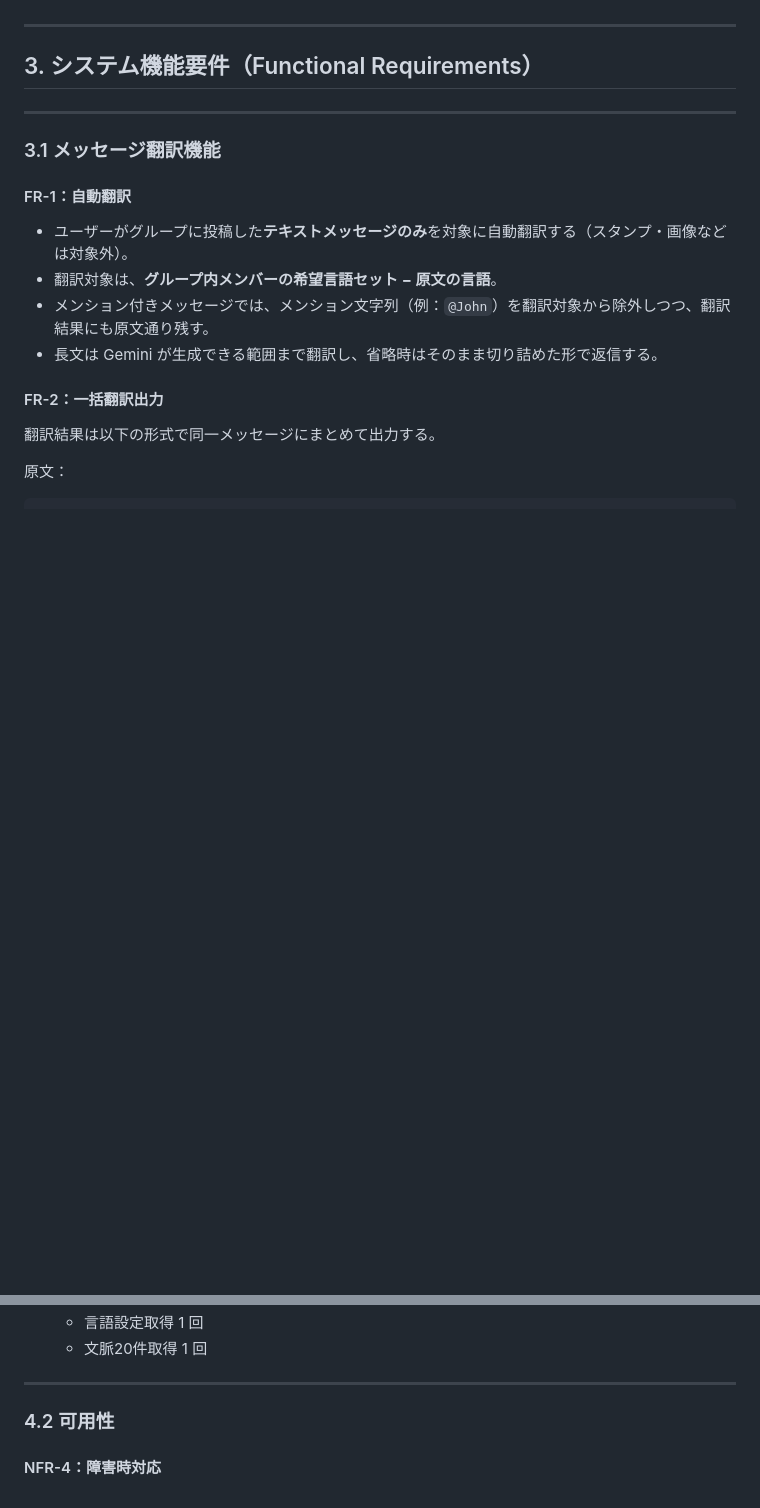
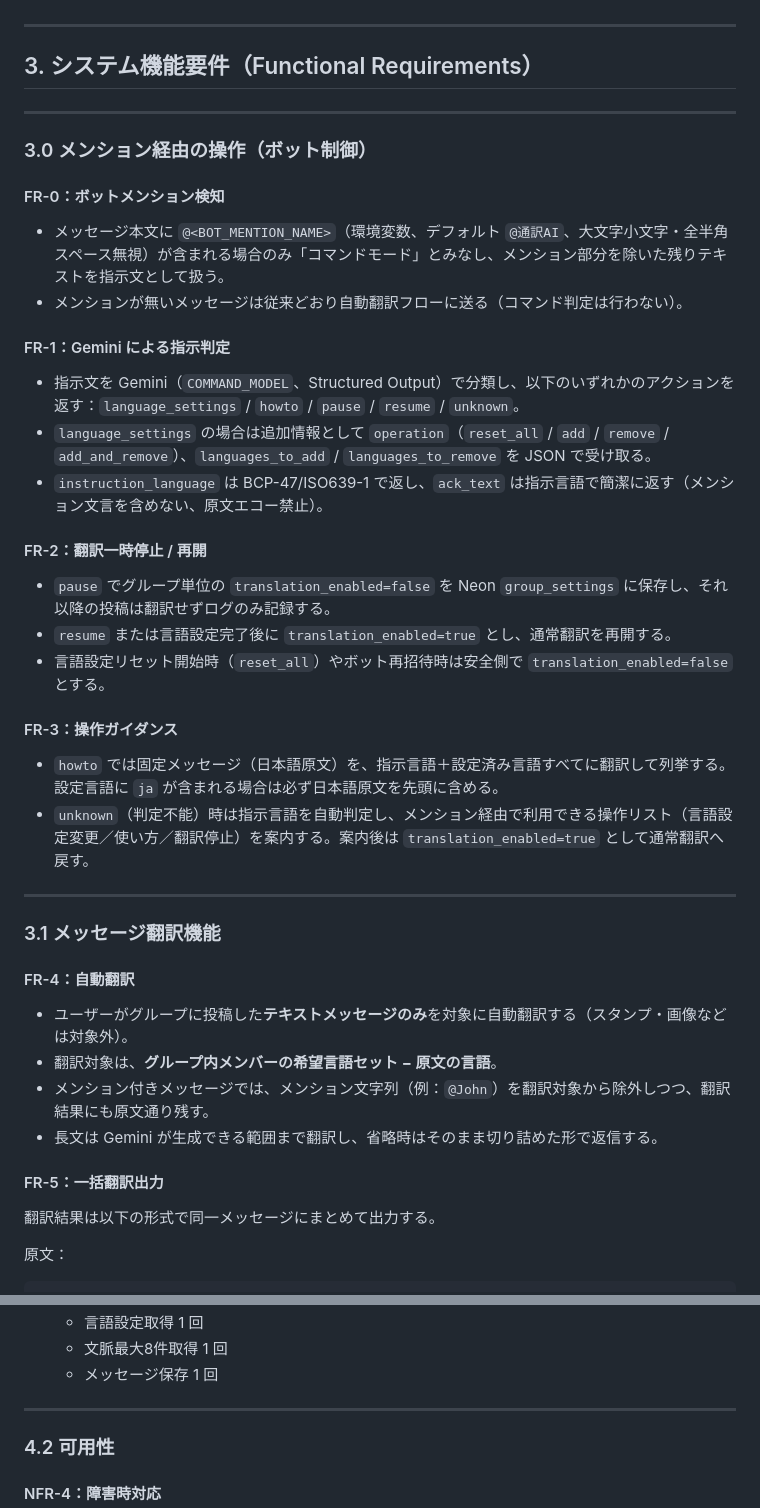
Before and after one commit to KeitaIwasa/translate-line-bot, a Markdown page: docs/要件定義書.md, 2 parts joined by grey strips. GitHub-like rendering; blank space fills up the shorter version.

```diff
--- a/docs/要件定義書.md
+++ b/docs/要件定義書.md
@@ -30,16 +30,42 @@ AWS Lambda（Python）＋ Neon（PostgreSQL）を使用した最小構成で低
 
 ---
 
+### 3.0 メンション経由の操作（ボット制御）
+
+#### FR-0：ボットメンション検知
+
+* メッセージ本文に `@<BOT_MENTION_NAME>`（環境変数、デフォルト `@通訳AI`、大文字小文字・全半角スペース無視）が含まれる場合のみ「コマンドモード」とみなし、メンション部分を除いた残りテキストを指示文として扱う。
+* メンションが無いメッセージは従来どおり自動翻訳フローに送る（コマンド判定は行わない）。
+
+#### FR-1：Gemini による指示判定
+
+* 指示文を Gemini（`COMMAND_MODEL`、Structured Output）で分類し、以下のいずれかのアクションを返す：`language_settings` / `howto` / `pause` / `resume` / `unknown`。
+* `language_settings` の場合は追加情報として `operation`（`reset_all` / `add` / `remove` / `add_and_remove`）、`languages_to_add` / `languages_to_remove` を JSON で受け取る。
+* `instruction_language` は BCP-47/ISO639-1 で返し、`ack_text` は指示言語で簡潔に返す（メンション文言を含めない、原文エコー禁止）。
+
+#### FR-2：翻訳一時停止 / 再開
+
+* `pause` でグループ単位の `translation_enabled=false` を Neon `group_settings` に保存し、それ以降の投稿は翻訳せずログのみ記録する。
+* `resume` または言語設定完了後に `translation_enabled=true` とし、通常翻訳を再開する。
+* 言語設定リセット開始時（`reset_all`）やボット再招待時は安全側で `translation_enabled=false` とする。
+
+#### FR-3：操作ガイダンス
+
+* `howto` では固定メッセージ（日本語原文）を、指示言語＋設定済み言語すべてに翻訳して列挙する。設定言語に `ja` が含まれる場合は必ず日本語原文を先頭に含める。
+* `unknown`（判定不能）時は指示言語を自動判定し、メンション経由で利用できる操作リスト（言語設定変更／使い方／翻訳停止）を案内する。案内後は `translation_enabled=true` として通常翻訳へ戻す。
+
+---
+
 ### 3.1 メッセージ翻訳機能
 
-#### FR-1：自動翻訳
+#### FR-4：自動翻訳
 
 * ユーザーがグループに投稿した**テキストメッセージのみ**を対象に自動翻訳する（スタンプ・画像などは対象外）。
 * 翻訳対象は、**グループ内メンバーの希望言語セット − 原文の言語**。
 * メンション付きメッセージでは、メンション文字列（例：`@John`）を翻訳対象から除外しつつ、翻訳結果にも原文通り残す。
 * 長文は Gemini が生成できる範囲まで翻訳し、省略時はそのまま切り詰めた形で返信する。
 
-#### FR-2：一括翻訳出力
+#### FR-5：一括翻訳出力
 
 翻訳結果は以下の形式で同一メッセージにまとめて出力する。
 
@@ -230,5 +265,6 @@ I cannot provide interpretation for Silbo language.
   * 言語設定取得 1 回
-  * 文脈20件取得 1 回
+  * 文脈最大8件取得 1 回
+  * メッセージ保存 1 回
 
 ---
 
```
Also changed, not shown: other parts of docs/要件定義書.md (+74 -50 lines), docs/Plans.md (+3 -3 lines).
